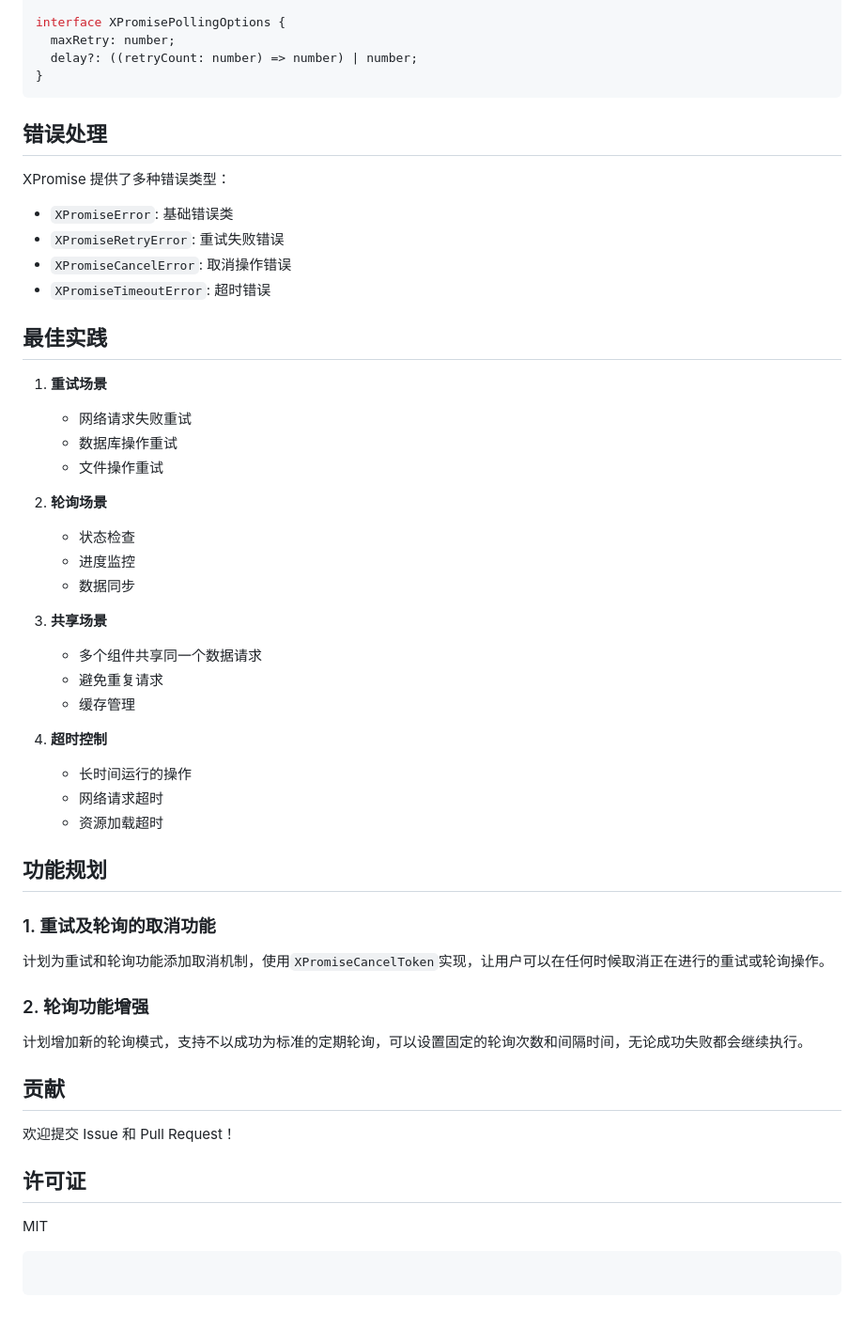
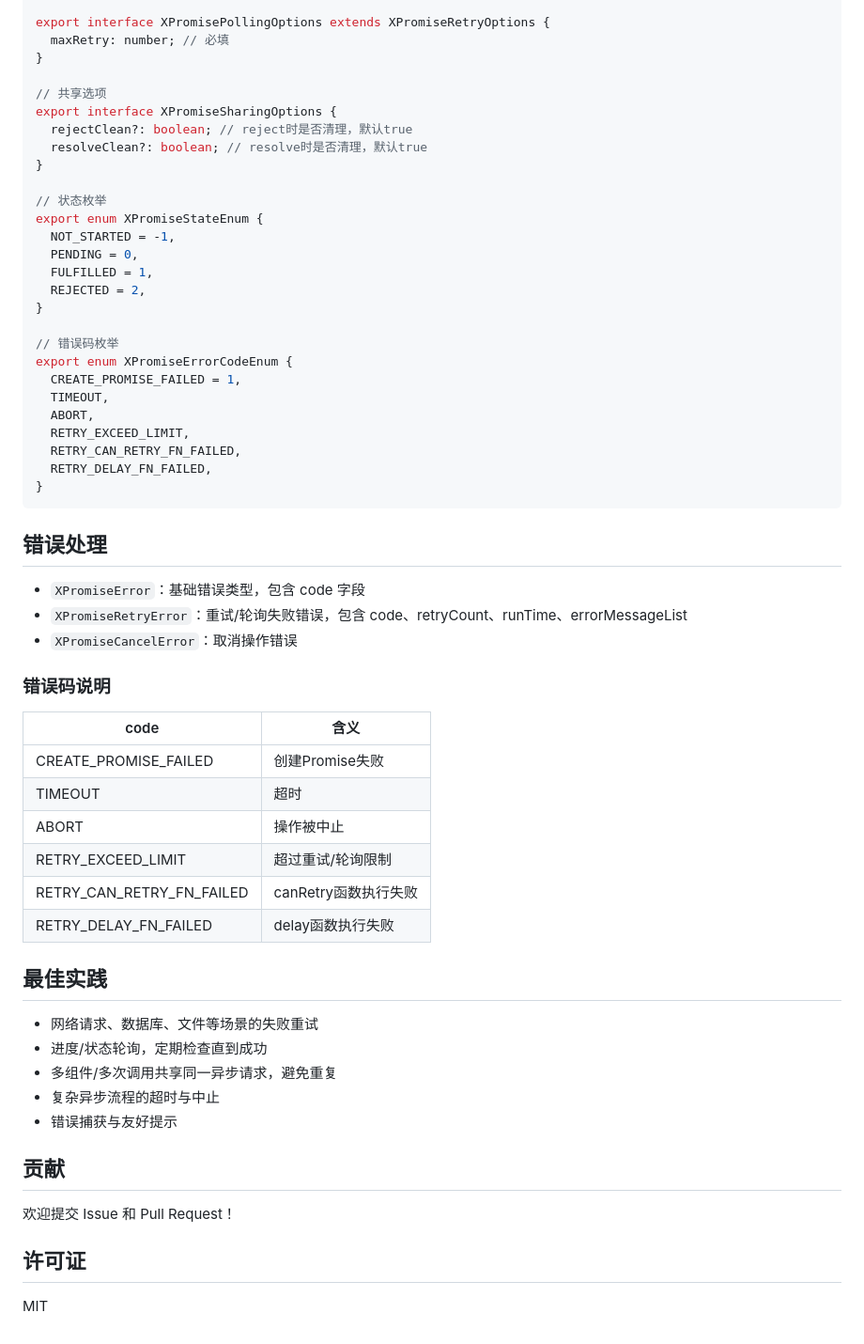
Before and after one commit to done-coding/done-coding-x, a Markdown page: packages/promise/README.md, the part around the change printed below. Shown: that part at 94% size. GitHub-like rendering.

Commit message:
docs(promise): 文档更新

````diff
--- a/packages/promise/README.md
+++ b/packages/promise/README.md
@@ -152,54 +154,58 @@ interface XPromiseRetryOptions {
 }
 
-interface XPromisePollingOptions {
-  maxRetry: number;
-  delay?: ((retryCount: number) => number) | number;
+export interface XPromisePollingOptions extends XPromiseRetryOptions {
+  maxRetry: number; // 必填
+}
+
+// 共享选项
+export interface XPromiseSharingOptions {
+  rejectClean?: boolean; // reject时是否清理，默认true
+  resolveClean?: boolean; // resolve时是否清理，默认true
+}
+
+// 状态枚举
+export enum XPromiseStateEnum {
+  NOT_STARTED = -1,
+  PENDING = 0,
+  FULFILLED = 1,
+  REJECTED = 2,
+}
+
+// 错误码枚举
+export enum XPromiseErrorCodeEnum {
+  CREATE_PROMISE_FAILED = 1,
+  TIMEOUT,
+  ABORT,
+  RETRY_EXCEED_LIMIT,
+  RETRY_CAN_RETRY_FN_FAILED,
+  RETRY_DELAY_FN_FAILED,
 }
 ```
 
 ## 错误处理
 
-XPromise 提供了多种错误类型：
+- `XPromiseError`：基础错误类型，包含 code 字段
+- `XPromiseRetryError`：重试/轮询失败错误，包含 code、retryCount、runTime、errorMessageList
+- `XPromiseCancelError`：取消操作错误
 
-- `XPromiseError`: 基础错误类
-- `XPromiseRetryError`: 重试失败错误
-- `XPromiseCancelError`: 取消操作错误
-- `XPromiseTimeoutError`: 超时错误
+### 错误码说明
+
+| code                      | 含义                 |
+| ------------------------- | -------------------- |
+| CREATE_PROMISE_FAILED     | 创建Promise失败      |
+| TIMEOUT                   | 超时                 |
+| ABORT                     | 操作被中止           |
+| RETRY_EXCEED_LIMIT        | 超过重试/轮询限制    |
+| RETRY_CAN_RETRY_FN_FAILED | canRetry函数执行失败 |
+| RETRY_DELAY_FN_FAILED     | delay函数执行失败    |
 
 ## 最佳实践
 
-1. **重试场景**
-
-   - 网络请求失败重试
-   - 数据库操作重试
-   - 文件操作重试
-
-2. **轮询场景**
-
-   - 状态检查
-   - 进度监控
-   - 数据同步
-
-3. **共享场景**
-
-   - 多个组件共享同一个数据请求
-   - 避免重复请求
-   - 缓存管理
-
-4. **超时控制**
-   - 长时间运行的操作
-   - 网络请求超时
-   - 资源加载超时
-
-## 功能规划
-
-### 1. 重试及轮询的取消功能
-
-计划为重试和轮询功能添加取消机制，使用`XPromiseCancelToken`实现，让用户可以在任何时候取消正在进行的重试或轮询操作。
-
-### 2. 轮询功能增强
-
-计划增加新的轮询模式，支持不以成功为标准的定期轮询，可以设置固定的轮询次数和间隔时间，无论成功失败都会继续执行。
+- 网络请求、数据库、文件等场景的失败重试
+- 进度/状态轮询，定期检查直到成功
+- 多组件/多次调用共享同一异步请求，避免重复
+- 复杂异步流程的超时与中止
+- 错误捕获与友好提示
 
 ## 贡献
 
@@ -208,7 +214,3 @@ XPromise 提供了多种错误类型：
 ## 许可证
 
 MIT
-
-```
-
-```
````
Also changed, not shown: other parts of packages/promise/README.md (+107 -105 lines).
